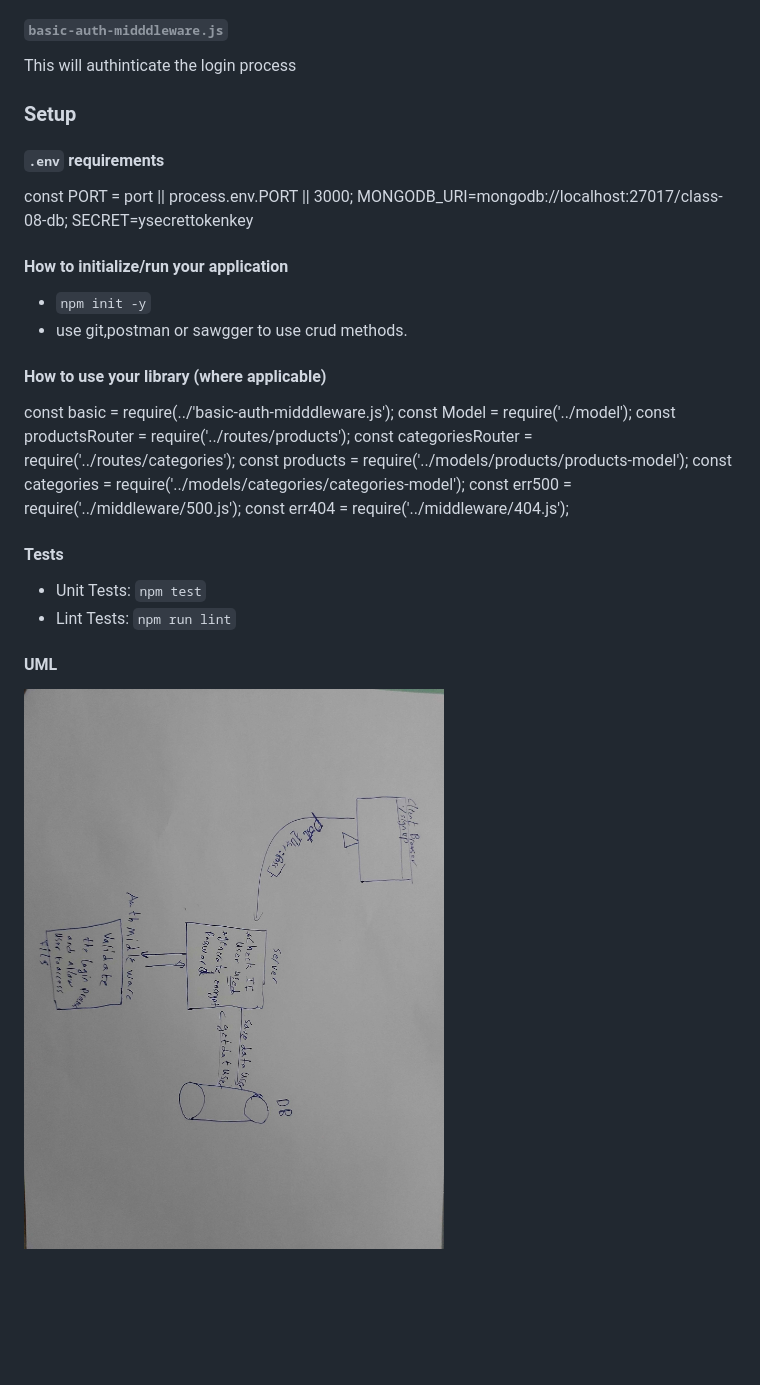
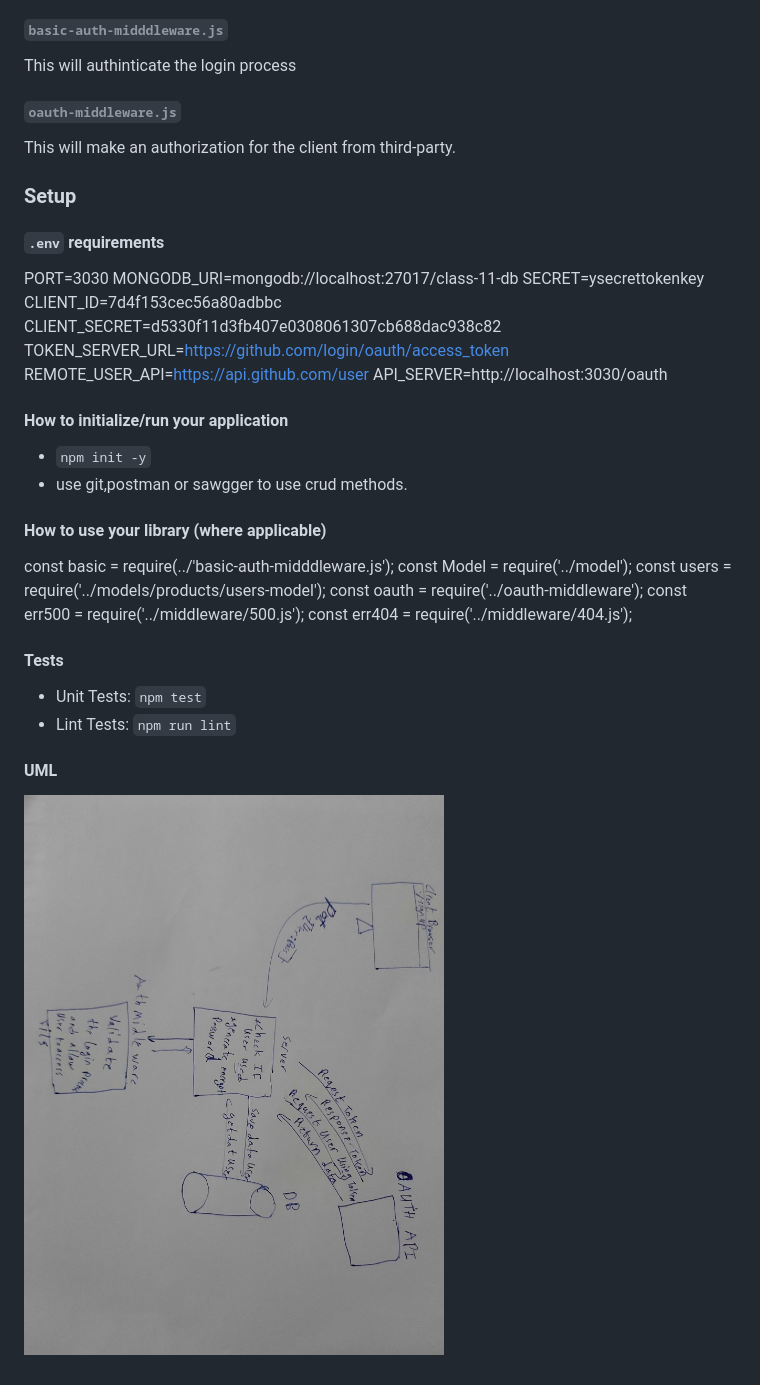
Before and after one commit to Abdallah-401-advanced-javascript/auth-server, a Markdown page: README.md, the part around the change printed below. GitHub-like rendering; pictures changed too: whiteboardclass11.jpg, whiteboardclass12.jpg (added); blank space fills up the shorter version.

```diff
--- a/README.md
+++ b/README.md
@@ -37,13 +37,21 @@ This will console for not exist route.
 This will console the server errors.
 ###### `basic-auth-midddleware.js`
 This will authinticate the login process
+###### `oauth-middleware.js`
+This will make an authorization for the client from third-party.
 
 ### Setup
 
 #### `.env` requirements
-const PORT = port || process.env.PORT || 3000;
-MONGODB_URI=mongodb://localhost:27017/class-08-db;
+PORT=3030
+MONGODB_URI=mongodb://localhost:27017/class-11-db
 SECRET=ysecrettokenkey
+CLIENT_ID=7d4f153cec56a80adbbc
+CLIENT_SECRET=d5330f11d3fb407e0308061307cb688dac938c82
+TOKEN_SERVER_URL=https://github.com/login/oauth/access_token
+REMOTE_USER_API=https://api.github.com/user
+API_SERVER=http://localhost:3030/oauth
+
 
 #### How to initialize/run your application
 
@@ -54,10 +62,8 @@ SECRET=ysecrettokenkey
 <!-- * use const lib=require('lib') -->
 const basic = require(../'basic-auth-midddleware.js');
 const Model = require('../model');
-const productsRouter = require('../routes/products');
-const categoriesRouter = require('../routes/categories');
-const products = require('../models/products/products-model');
-const categories = require('../models/categories/categories-model');
+const users = require('../models/products/users-model');
+const oauth = require('../oauth-middleware');
 const err500 = require('../middleware/500.js');
 const err404 = require('../middleware/404.js');
 
@@ -70,4 +76,4 @@ const err404 = require('../middleware/404.js');
 
 #### UML
 
-![UML Diagram](whiteboardclass11.jpg)
+![UML Diagram](whiteboardclass12.jpg)
```
Also changed, not shown: other parts of README.md (+3 -3 lines), 4 other files.
